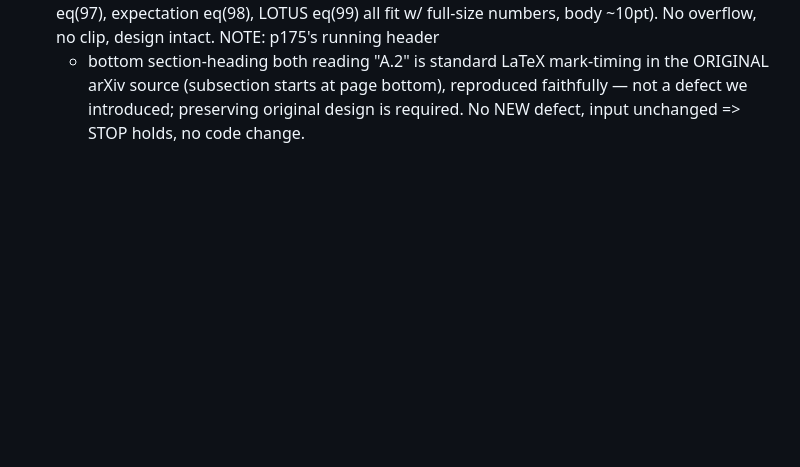
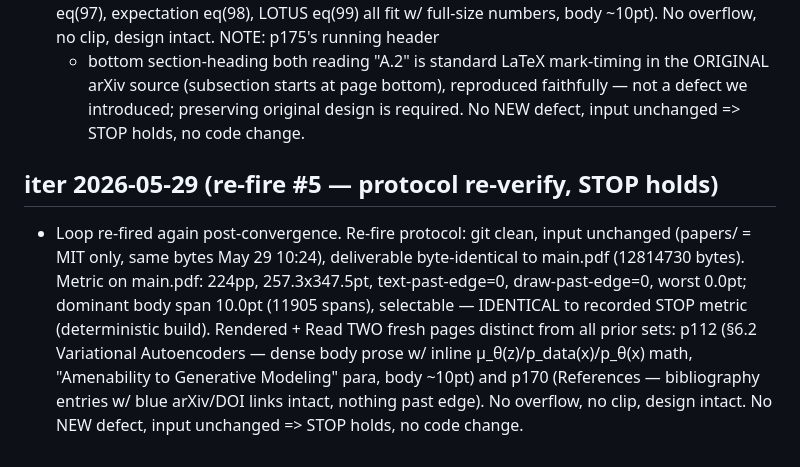
Before and after one commit to Jaehyun-Jeong/pdf2ebook, a Markdown page: AGENT.md, the part around the change. Drawn GitHub-style; blank space fills up the shorter version.

Commit message:
loop: re-fire #5 re-verify — STOP holds (input unchanged, 0 overflow, body 10pt)
Co-Authored-By: Claude Opus 4.8 (1M context) <noreply@anthropic.com>

```diff
--- a/AGENT.md
+++ b/AGENT.md
@@ -686,3 +686,15 @@ architecture.
   ORIGINAL arXiv source (subsection starts at page bottom), reproduced faithfully — not
   a defect we introduced; preserving original design is required. No NEW defect, input
   unchanged => STOP holds, no code change.
+
+## iter 2026-05-29 (re-fire #5 — protocol re-verify, STOP holds)
+- Loop re-fired again post-convergence. Re-fire protocol: git clean, input unchanged
+  (papers/ = MIT only, same bytes May 29 10:24), deliverable byte-identical to main.pdf
+  (12814730 bytes). Metric on main.pdf: 224pp, 257.3x347.5pt, text-past-edge=0,
+  draw-past-edge=0, worst 0.0pt; dominant body span 10.0pt (11905 spans), selectable —
+  IDENTICAL to recorded STOP metric (deterministic build). Rendered + Read TWO fresh
+  pages distinct from all prior sets: p112 (§6.2 Variational Autoencoders — dense body
+  prose w/ inline μ_θ(z)/p_data(x)/p_θ(x) math, "Amenability to Generative Modeling"
+  para, body ~10pt) and p170 (References — bibliography entries w/ blue arXiv/DOI links
+  intact, nothing past edge). No overflow, no clip, design intact. No NEW defect, input
+  unchanged => STOP holds, no code change.
```
